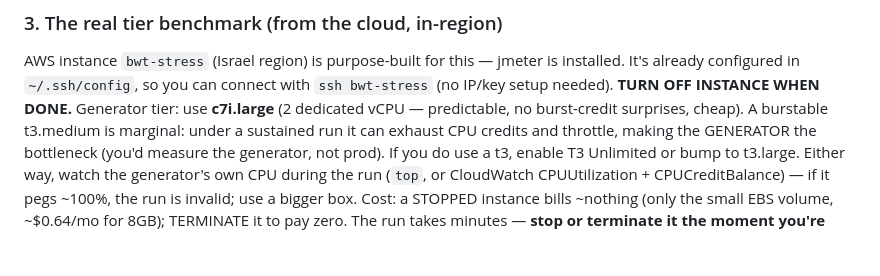
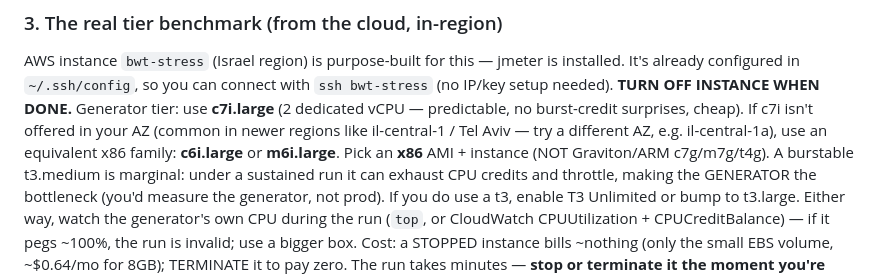
Before and after one commit to alonaviv/twist, a Markdown page: README.md, the part around the change. Rendered like a GitHub page; blank space fills up the shorter version.

Commit message:
Note x86 instance + AZ fallbacks (c6i/m6i) for generator box
Co-Authored-By: Claude Opus 4.8 <noreply@anthropic.com>

```diff
--- a/README.md
+++ b/README.md
@@ -143,7 +143,10 @@ AWS instance `bwt-stress` (Israel region) is purpose-built for this — jmeter i
 configured in `~/.ssh/config`, so you can connect with `ssh bwt-stress` (no IP/key setup needed).
 **TURN OFF INSTANCE WHEN DONE.**
 Generator tier: use **c7i.large** (2 dedicated vCPU — predictable, no burst-credit surprises, cheap).
-A burstable t3.medium is marginal: under a sustained run it can exhaust CPU credits and throttle, making
+If c7i isn't offered in your AZ (common in newer regions like il-central-1 / Tel Aviv — try a different AZ,
+e.g. il-central-1a), use an equivalent x86 family: **c6i.large** or **m6i.large**. Pick an **x86** AMI +
+instance (NOT Graviton/ARM c7g/m7g/t4g). A burstable t3.medium is marginal: under a sustained run it can
+exhaust CPU credits and throttle, making
 the GENERATOR the bottleneck (you'd measure the generator, not prod). If you do use a t3, enable T3
 Unlimited or bump to t3.large. Either way, watch the generator's own CPU during the run (`top`, or
 CloudWatch CPUUtilization + CPUCreditBalance) — if it pegs ~100%, the run is invalid; use a bigger box.
```
